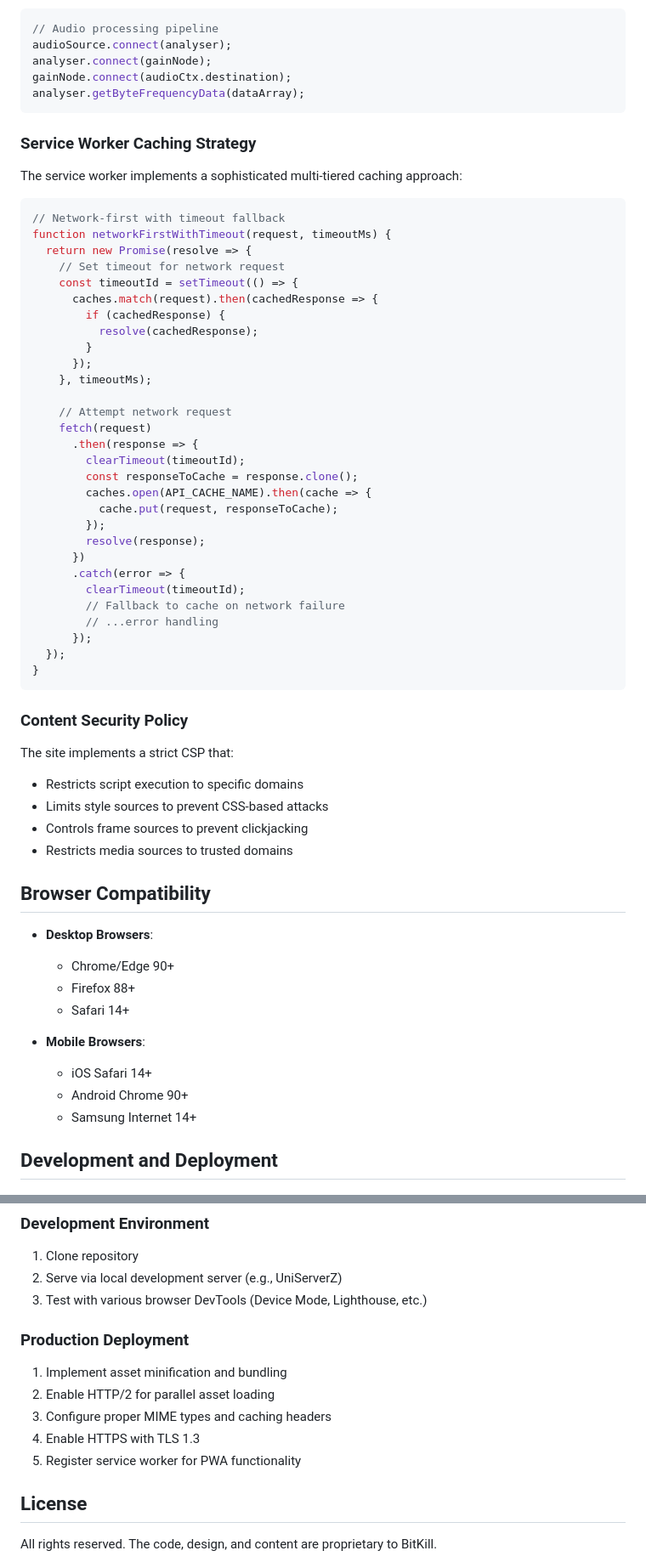
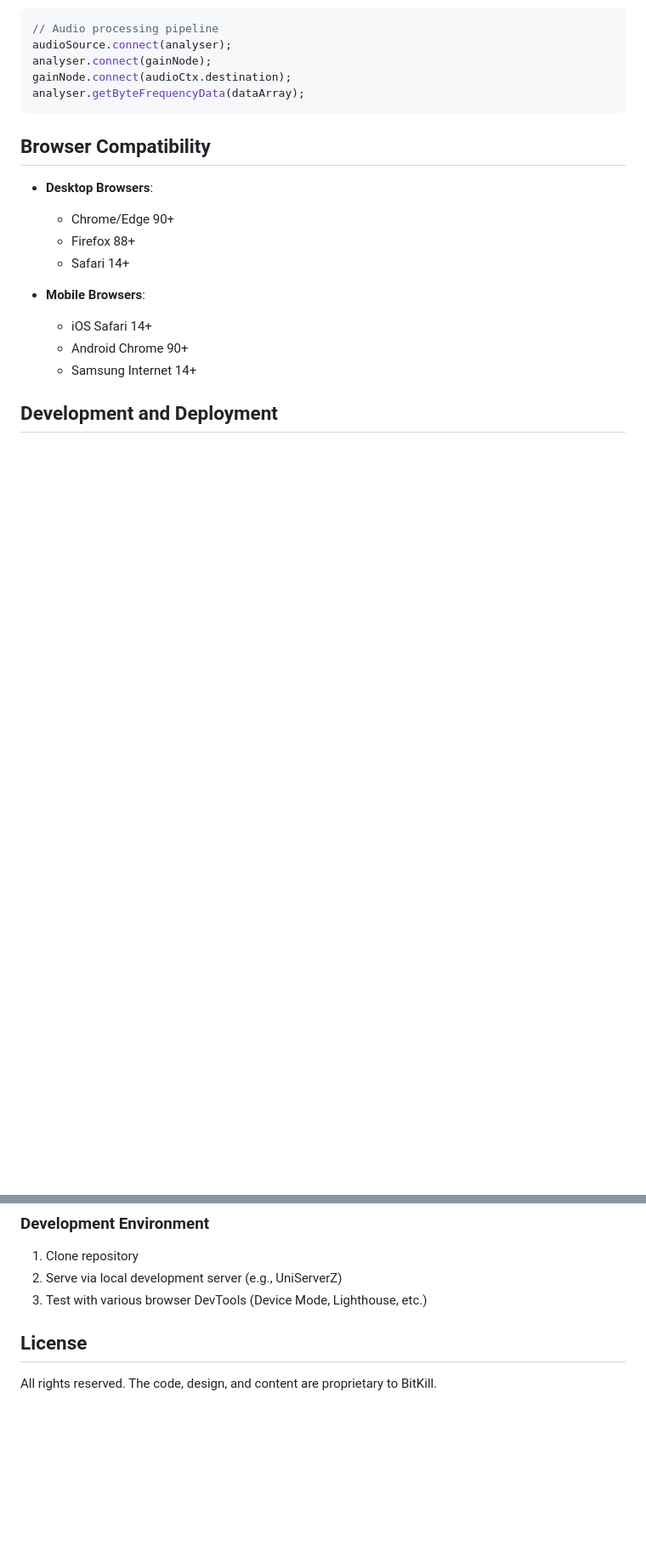
Before and after one commit to CardoSystems/bitkill-music, a Markdown page: README.md, 2 parts joined by grey strips. Shown: that part at 85% size. Rendered like a GitHub page; blank space fills up the shorter version.

````diff
--- a/README.md
+++ b/README.md
@@ -249,49 +221,6 @@ gainNode.connect(audioCtx.destination);
 analyser.getByteFrequencyData(dataArray);
 ```
 
-### Service Worker Caching Strategy
-
-The service worker implements a sophisticated multi-tiered caching approach:
-
-```javascript
-// Network-first with timeout fallback
-function networkFirstWithTimeout(request, timeoutMs) {
-  return new Promise(resolve => {
-    // Set timeout for network request
-    const timeoutId = setTimeout(() => {
-      caches.match(request).then(cachedResponse => {
-        if (cachedResponse) {
-          resolve(cachedResponse);
-        }
-      });
-    }, timeoutMs);
-
-    // Attempt network request
-    fetch(request)
-      .then(response => {
-        clearTimeout(timeoutId);
-        const responseToCache = response.clone();
-        caches.open(API_CACHE_NAME).then(cache => {
-          cache.put(request, responseToCache);
-        });
-        resolve(response);
-      })
-      .catch(error => {
-        clearTimeout(timeoutId);
-        // Fallback to cache on network failure
-        // ...error handling
-      });
-  });
-}
-```
-
-### Content Security Policy
-
-The site implements a strict CSP that:
-- Restricts script execution to specific domains
-- Limits style sources to prevent CSS-based attacks
-- Controls frame sources to prevent clickjacking
-- Restricts media sources to trusted domains
 
 ## Browser Compatibility
 
@@ -313,13 +242,6 @@ The site implements a strict CSP that:
 2. Serve via local development server (e.g., UniServerZ)
 3. Test with various browser DevTools (Device Mode, Lighthouse, etc.)
 
-### Production Deployment
-
-1. Implement asset minification and bundling
-2. Enable HTTP/2 for parallel asset loading
-3. Configure proper MIME types and caching headers
-4. Enable HTTPS with TLS 1.3
-5. Register service worker for PWA functionality
 
 ## License
 
````
Also changed, not shown: other parts of README.md (+0 -28 lines).
